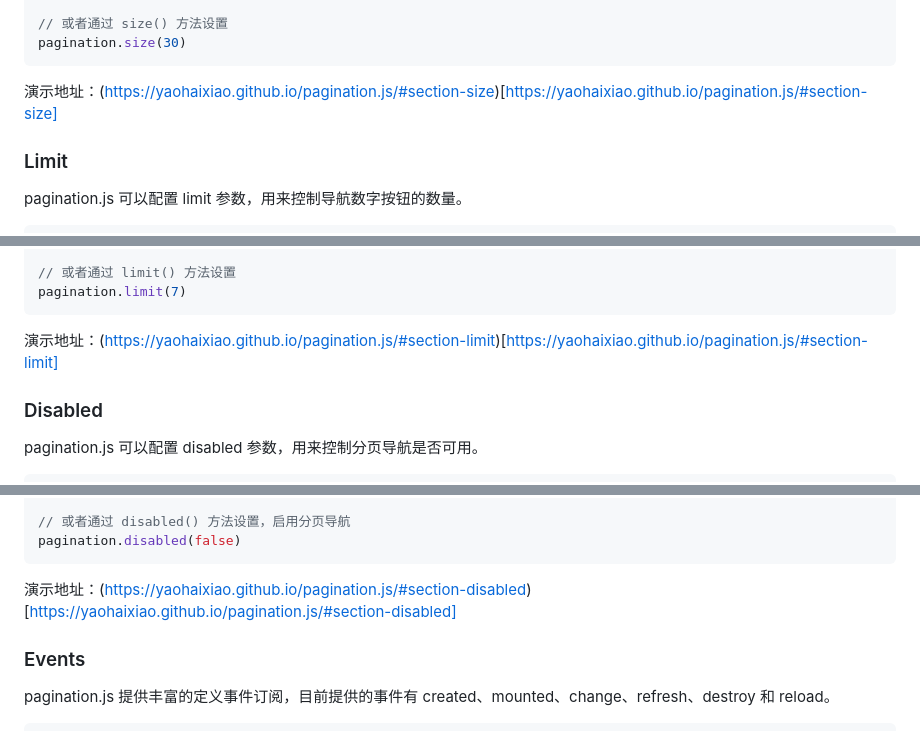
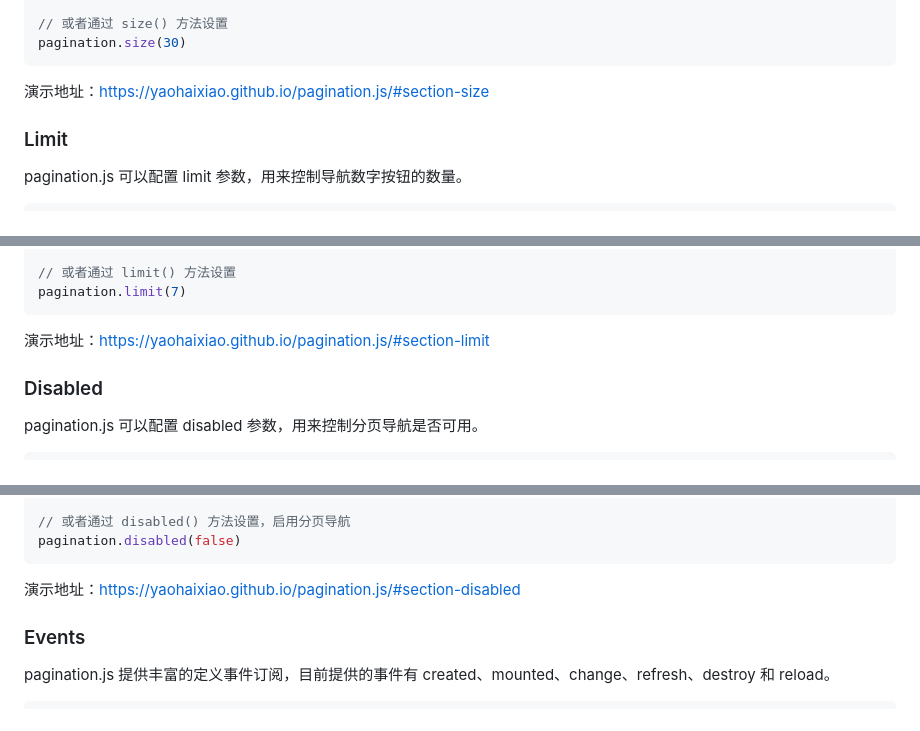
Before and after one commit to yaohaixiao/pagination.js, a Markdown page: README.md, 3 parts joined by grey strips. GitHub-like rendering.

````diff
--- a/README.md
+++ b/README.md
@@ -219,7 +219,7 @@ const pagination = new Pagination(options)
 pagination.size(30)
 ```
 
-演示地址：(https://yaohaixiao.github.io/pagination.js/#section-size)[https://yaohaixiao.github.io/pagination.js/#section-size]
+演示地址：https://yaohaixiao.github.io/pagination.js/#section-size
 
 
 ### Limit
@@ -246,7 +246,7 @@ const pagination = new Pagination(options)
 pagination.limit(7)
 ```
 
-演示地址：(https://yaohaixiao.github.io/pagination.js/#section-limit)[https://yaohaixiao.github.io/pagination.js/#section-limit]
+演示地址：https://yaohaixiao.github.io/pagination.js/#section-limit
 
 
 
@@ -275,7 +275,7 @@ const pagination = new Pagination(options)
 pagination.disabled(false)
 ```
 
-演示地址：(https://yaohaixiao.github.io/pagination.js/#section-disabled)[https://yaohaixiao.github.io/pagination.js/#section-disabled]
+演示地址：https://yaohaixiao.github.io/pagination.js/#section-disabled
 
 
 ### Events
````
Also changed, not shown: other parts of README.md (+3 -3 lines).
